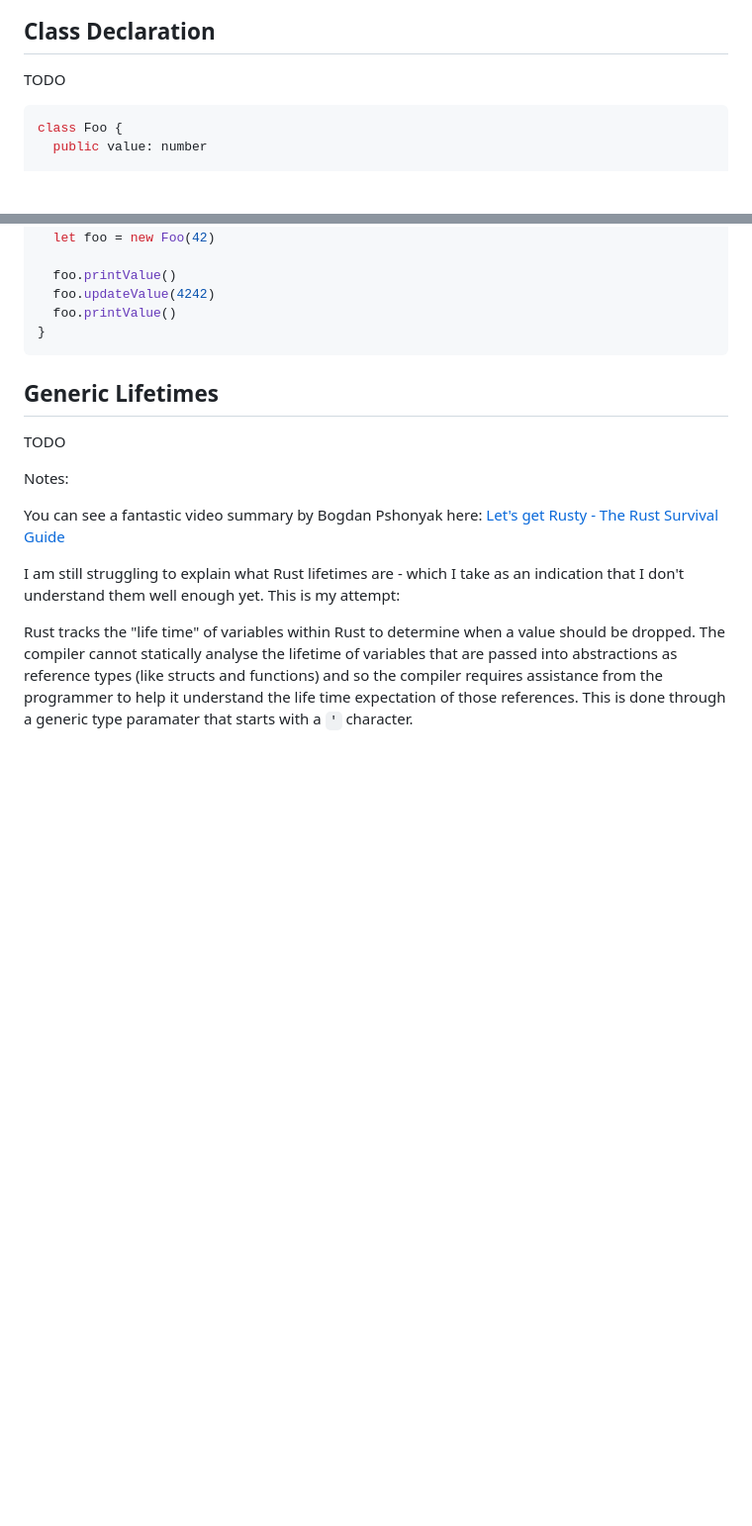
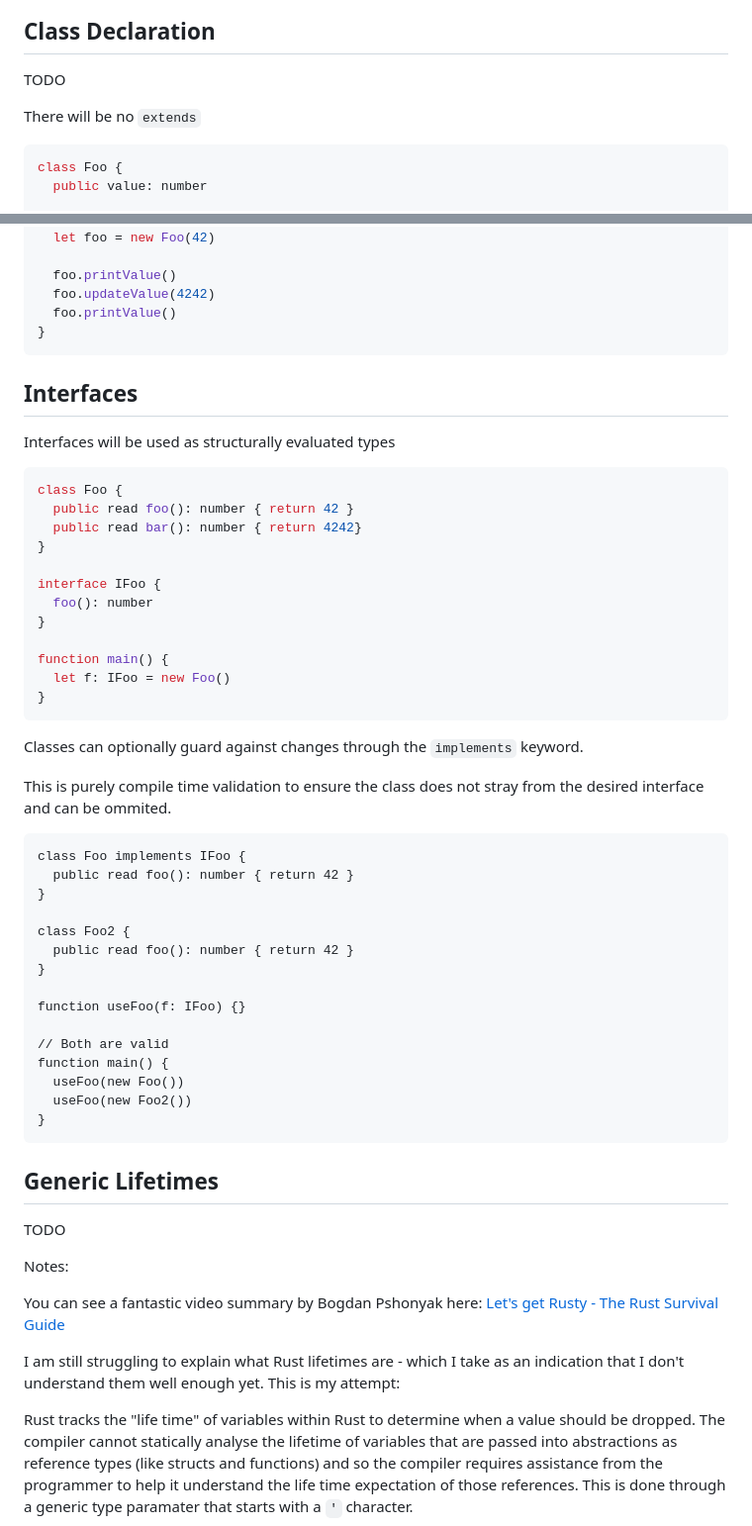
Before and after one commit to alshdavid/BorrowScript, a Markdown page: README.md, 2 parts joined by grey strips. Shown at 99% size. Drawn GitHub-style; blank space fills up the shorter version.

Commit message:
interfaces

````diff
--- a/README.md
+++ b/README.md
@@ -275,6 +275,8 @@ setTimeout(()[move messageCopy] => {
 
 TODO
 
+There will be no `extends`
+
 ```typescript
 class Foo {
   public value: number
@@ -308,6 +310,47 @@ function main() {
   foo.printValue()
   foo.updateValue(4242)
   foo.printValue()
+}
+```
+
+## Interfaces
+
+Interfaces will be used as structurally evaluated types
+
+```typescript
+class Foo {
+  public read foo(): number { return 42 }
+  public read bar(): number { return 4242}
+}
+
+interface IFoo {
+  foo(): number
+}
+
+function main() {
+  let f: IFoo = new Foo()
+}
+```
+
+Classes can optionally guard against changes through the `implements` keyword.
+
+This is purely compile time validation to ensure the class does not stray from the desired interface and can be ommited.
+
+```
+class Foo implements IFoo {
+  public read foo(): number { return 42 }
+}
+
+class Foo2 {
+  public read foo(): number { return 42 }
+}
+
+function useFoo(f: IFoo) {}
+
+// Both are valid
+function main() {
+  useFoo(new Foo())
+  useFoo(new Foo2())
 }
 ```
 
````
